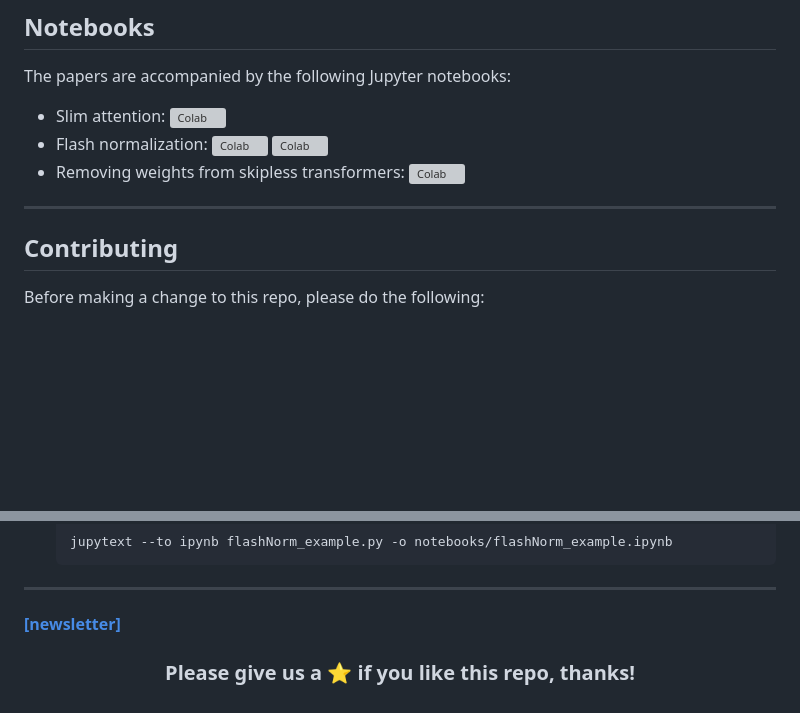
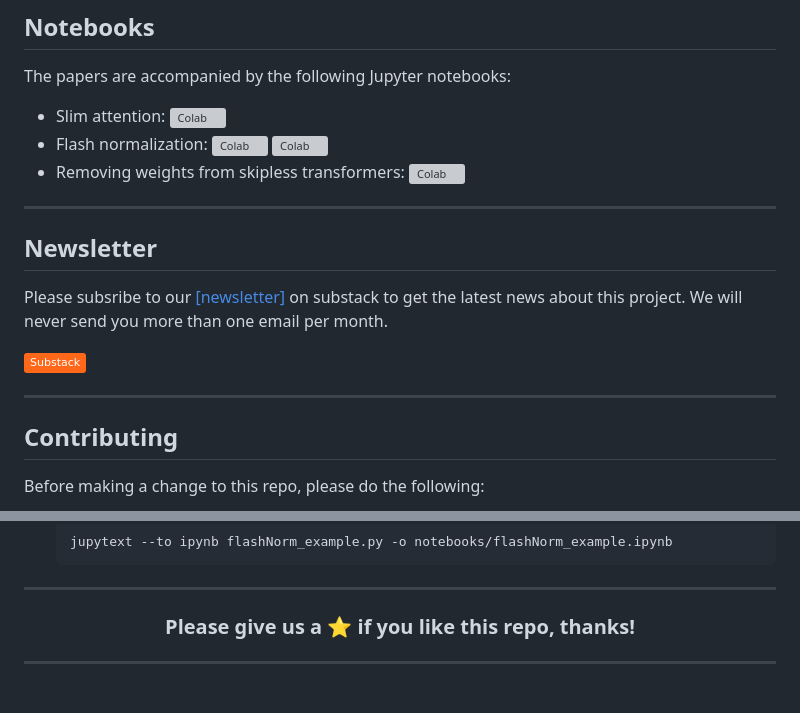
Before and after one commit to OpenMachine-ai/transformer-tricks, a Markdown page: README.md, 2 parts joined by grey strips. GitHub-like rendering; badges without logos; blank space fills up the shorter version; grey boxes are pictures that could not be loaded.

Commit message:
Added link to substack newsletter

```diff
--- a/README.md
+++ b/README.md
@@ -39,6 +40,12 @@ The papers are accompanied by the following Jupyter notebooks:
 - Removing weights from skipless transformers: <a href="https://colab.research.google.com/github/OpenMachine-ai/transformer-tricks/blob/main/notebooks/removing_weights.ipynb"><img src="https://colab.research.google.com/assets/colab-badge.svg" alt="Colab" height="20"></a>
 
 ---
+## Newsletter
+Please subsribe to our [[newsletter]](https://transformertricks.substack.com) on substack to get the latest news about this project. We will never send you more than one email per month.
+
+[![Substack](https://img.shields.io/badge/Substack-FF6719?logo=substack&logoColor=fff)](https://transformertricks.substack.com)
+
+---
 
 ## Contributing
 Before making a change to this repo, please do the following:
@@ -54,7 +61,6 @@ Before making a change to this repo, please do the following:
 
 ---
 
-  <a href="https://transformertricks.substack.com"><b>[newsletter]</b></a>
+<h3 align="center"> Please give us a ⭐ if you like this repo, thanks! </h3>
 
-
-<h3 align="center"> Please give us a ⭐ if you like this repo, thanks! </h3>
+---
```
Also changed, not shown: other parts of README.md (+1 -0 lines).
